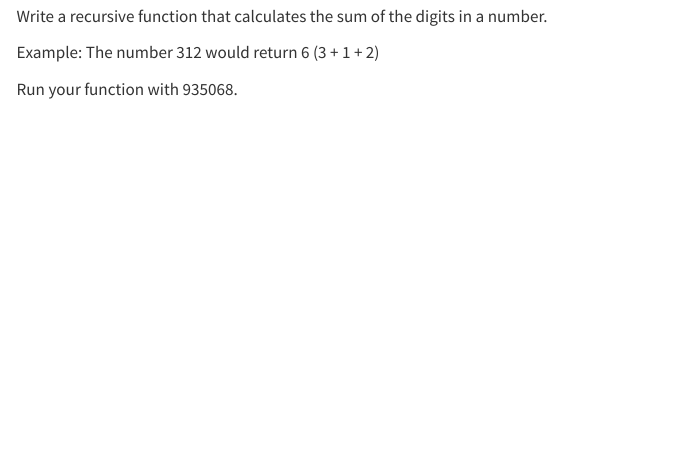
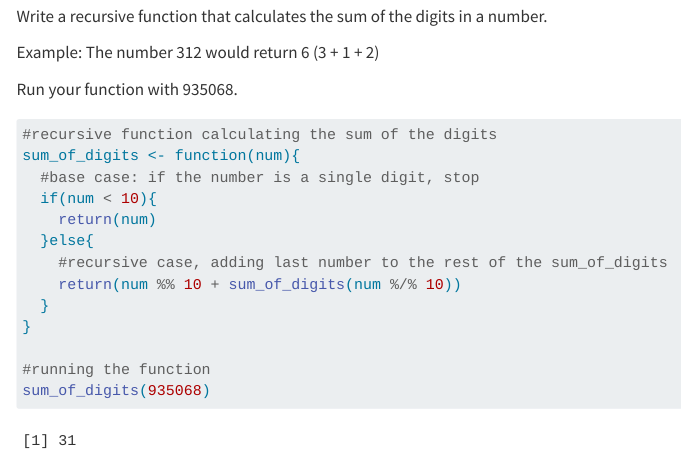
Before and after one commit to rsmith2004/smith_rachel_201_A05, a Quarto document (smith_rachel_A06.qmd): the page in a window 1100 px wide, from 6930 px down. Rendered offline with R 4.5, knitr and Pandoc in place of Quarto, with nearby package versions; code that draws random numbers runs with fixed seeds of ours; menus at the side of the page are left out; long lines of code are wrapped; column names are cleaned by a stand-in for the janitor package.

Commit message:
Complete Q5

````diff
--- a/smith_rachel_A06.qmd
+++ b/smith_rachel_A06.qmd
@@ -263,4 +263,17 @@ Run your function with 935068.
 
 ```{r}
 
+#recursive function calculating the sum of the digits
+sum_of_digits <- function(num){
+  #base case: if the number is a single digit, stop
+  if(num < 10){
+    return(num)
+  }else{
+    #recursive case, adding last number to the rest of the sum_of_digits
+    return(num %% 10 + sum_of_digits(num %/% 10))
+  }
+}
+
+#running the function
+sum_of_digits(935068)
 ```
````
Also changed, not shown: 1 other file.
